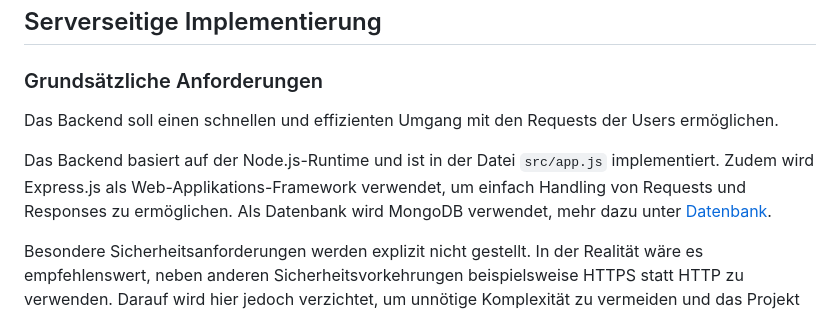
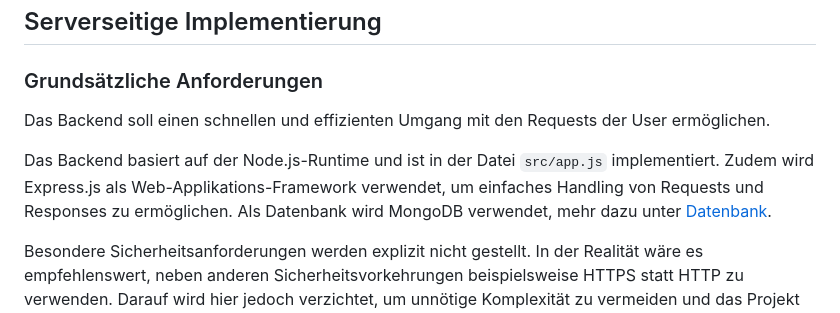
Before and after one commit to LukasFlorian/StudyBuddy, a Markdown page: documentation/StudyBuddy.md, the part around the change. GitHub-like rendering.

Commit message:
rechtschreibung

```diff
--- a/documentation/StudyBuddy.md
+++ b/documentation/StudyBuddy.md
@@ -663,9 +663,9 @@ Letztendlich konnte die Webseite trotz dieser Herausforderung erfolgreich respon
 ## Serverseitige Implementierung
 ### Grundsätzliche Anforderungen
 
-Das Backend soll einen schnellen und effizienten Umgang mit den Requests der Users ermöglichen.
+Das Backend soll einen schnellen und effizienten Umgang mit den Requests der User ermöglichen.
 
-Das Backend basiert auf der Node.js-Runtime und ist in der Datei `src/app.js` implementiert. Zudem wird Express.js als Web-Applikations-Framework verwendet, um einfach Handling von Requests und Responses zu ermöglichen. Als Datenbank wird MongoDB verwendet, mehr dazu unter [Datenbank](#datenbank).
+Das Backend basiert auf der Node.js-Runtime und ist in der Datei `src/app.js` implementiert. Zudem wird Express.js als Web-Applikations-Framework verwendet, um einfaches Handling von Requests und Responses zu ermöglichen. Als Datenbank wird MongoDB verwendet, mehr dazu unter [Datenbank](#datenbank).
 
 Besondere Sicherheitsanforderungen werden explizit nicht gestellt. In der Realität wäre es empfehlenswert, neben anderen Sicherheitsvorkehrungen beispielsweise HTTPS statt HTTP zu verwenden. Darauf wird hier jedoch verzichtet, um unnötige Komplexität zu vermeiden und das Projekt auf dessen funktionale Kernbestandteile zu beschränken.
 
```
